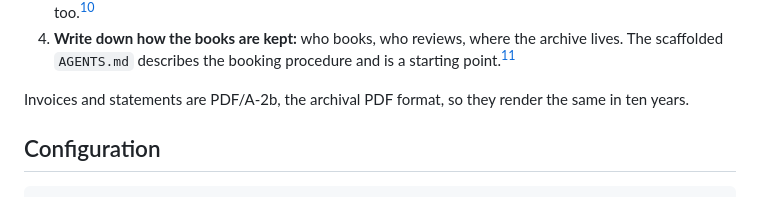
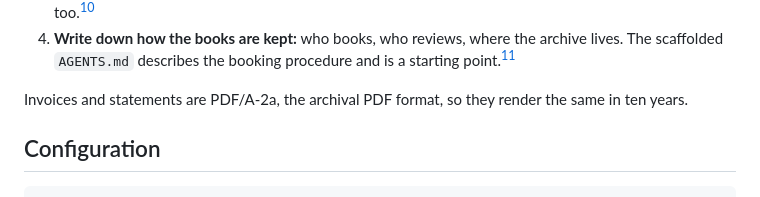
Before and after one commit to sealambda/quints, a Markdown page: docs/guides/year-end.md, the part around the change. GitHub-like rendering.

```diff
--- a/docs/guides/year-end.md
+++ b/docs/guides/year-end.md
@@ -232,7 +232,7 @@ shasum -a 256 books-2026.tar.gz > books-2026.tar.gz.sha256
    archive lives. The scaffolded `AGENTS.md` describes the booking procedure
    and is a starting point.[^procedure]
 
-Invoices and statements are PDF/A-2b, the archival PDF format, so they render
+Invoices and statements are PDF/A-2a, the archival PDF format, so they render
 the same in ten years.
 
 ## Configuration
```
Also changed, not shown: docs/guides/reports.md (+4 -2 lines), docs/assets/statements.png, 5 other files.
